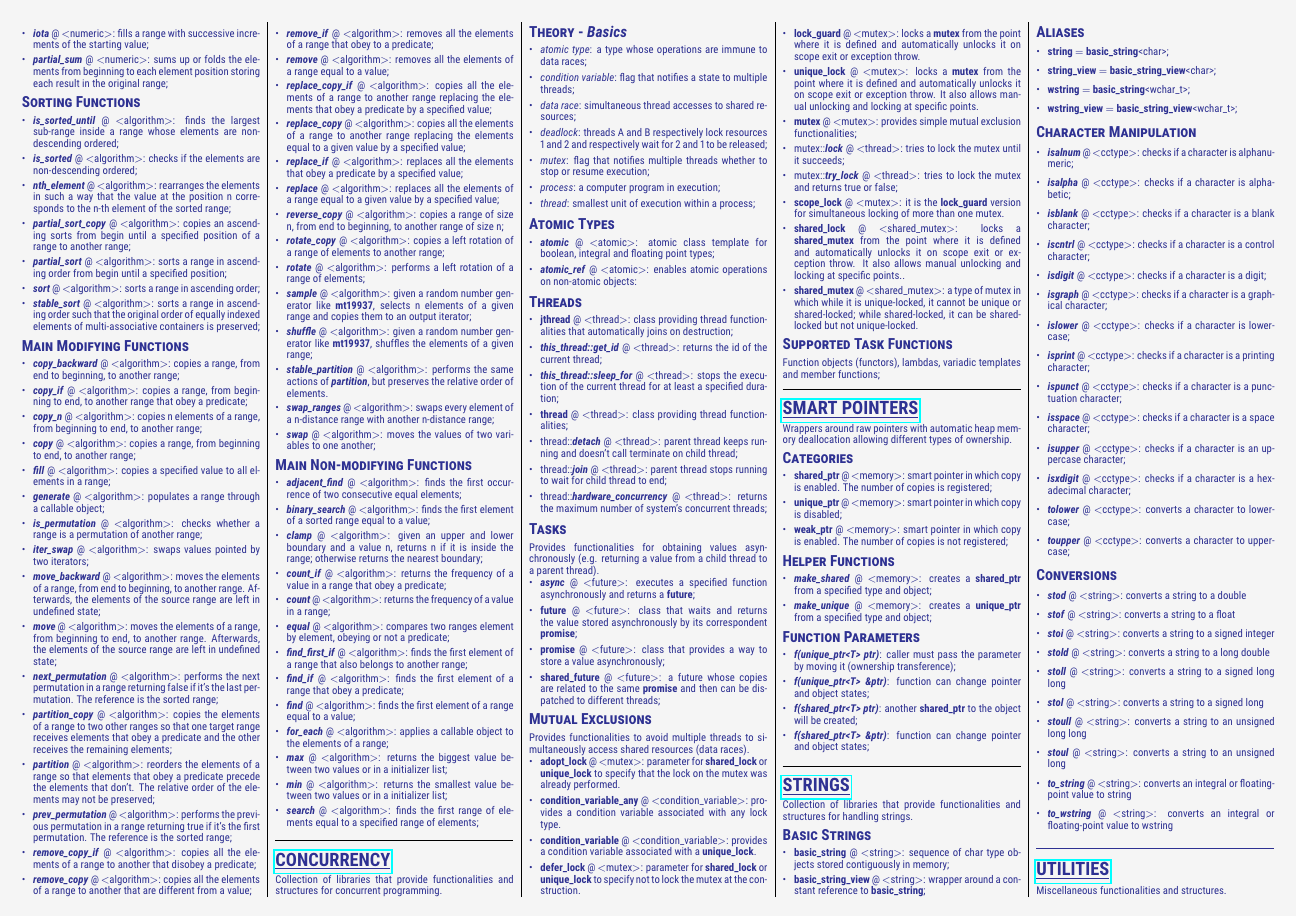
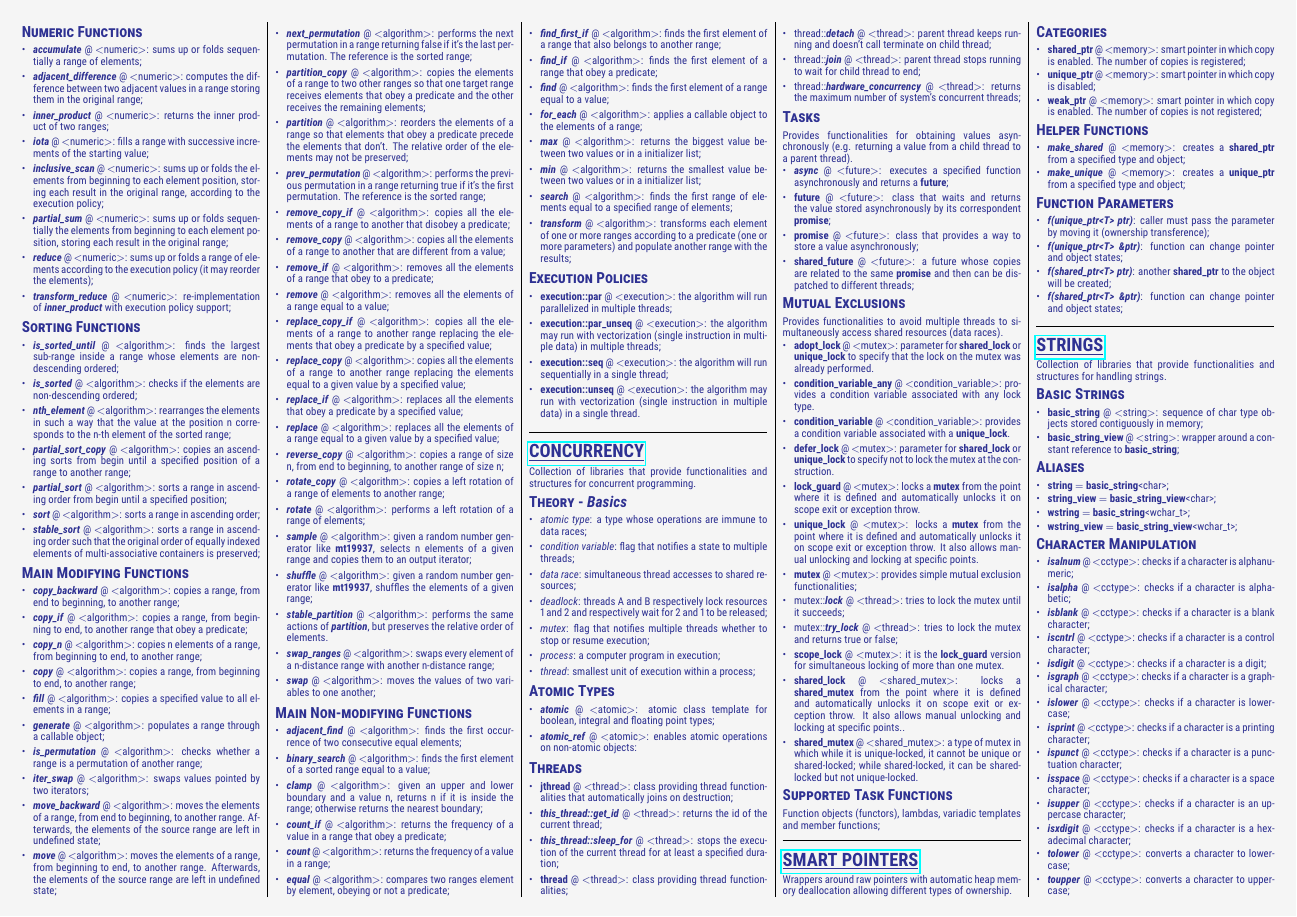
Before and after one commit to rdabra/stl_card, a LaTeX document (stlc.tex): page 2 of 3. Compiled offline with pdfLaTeX.

Commit message:
algorithm

```diff
--- a/stlc.tex
+++ b/stlc.tex
@@ -316,12 +316,15 @@ Collection of libraries that handle ranges of elements providing a variety of fu
 \subsubsection*{\textsc{Numeric Functions}}
 \begin{itemize}[leftmargin=*,topsep=0.25pt]
   \setlength\itemsep{-1.8pt}
-	\item  \emph{\textbf{accumulate}} @ $<$numeric$>$: sums up or folds a range of elements;
-	\item  \emph{\textbf{adjacent\_difference}} @ $<$numeric$>$: computes the difference between two adjacent values in a range storing them in the original range;
+	\item  \emph{\textbf{accumulate}} @ $<$numeric$>$: sums up or folds sequentially a range of elements;
+		\item  \emph{\textbf{adjacent\_difference}} @ $<$numeric$>$: computes the difference between two adjacent values in a range storing them in the original range;
 	\item  \emph{\textbf{inner\_product}} @ $<$numeric$>$: returns the inner product of two ranges;
 	\item  \emph{\textbf{iota}} @ $<$numeric$>$: fills a range with successive increments of the starting value;
-	\item  \emph{\textbf{partial\_sum}} @ $<$numeric$>$: sums up or folds the elements from beginning to each element position storing each result in the original range;
-\end{itemize}
+	\item  \emph{\textbf{inclusive\_scan}} @ $<$numeric$>$: sums up or folds the elements from beginning to each element position, storing each result in the original range, according to the execution policy;
+	\item  \emph{\textbf{partial\_sum}} @ $<$numeric$>$: sums up or folds sequentially the elements from beginning to each element position, storing each result in the original range;
+\item  \emph{\textbf{reduce}} @ $<$numeric$>$: sums up or folds a range of elements according to the execution policy (it may reorder the elements);
+	\item  \emph{\textbf{transform\_reduce}} @ $<$numeric$>$: re-implementation of \emph{\textbf{inner\_product}} with execution policy support;
+	\end{itemize}
 
 
 \subsubsection*{\textsc{Sorting Functions}}
@@ -387,7 +390,19 @@ Collection of libraries that handle ranges of elements providing a variety of fu
 	\item  \emph{\textbf{max}} @ $<$algorithm$>$: returns the biggest value between two values or in a initializer list;
 	\item  \emph{\textbf{min}} @ $<$algorithm$>$: returns the smallest value between two values or in a initializer list;
 	\item  \emph{\textbf{search}} @ $<$algorithm$>$: finds the first range of elements equal to a specified range of elements;
+	\item  \emph{\textbf{transform}} @ $<$algorithm$>$: transforms each element of one or more ranges according to a predicate (one or more parameters) and populate another range with the results;
 \end{itemize}
+
+\subsubsection*{\textsc{Execution Policies}}
+\begin{itemize}[leftmargin=*,topsep=0.25pt]
+  \setlength\itemsep{-1.8pt}
+	\item  {\textbf{execution::par}} @ $<$execution$>$: the algorithm will run parallelized in multiple threads;
+\item  {\textbf{execution::par\_unseq}} @ $<$execution$>$: the algorithm may run with vectorization (single instruction in multiple data) in multiple threads;
+	\item  {\textbf{execution::seq}} @ $<$execution$>$: the algorithm will run sequentially in a single thread;
+\item  {\textbf{execution::unseq}} @ $<$execution$>$: the algorithm may run with vectorization (single instruction in multiple data) in a single thread.
+
+\end{itemize}
+
 
 
 }
```
